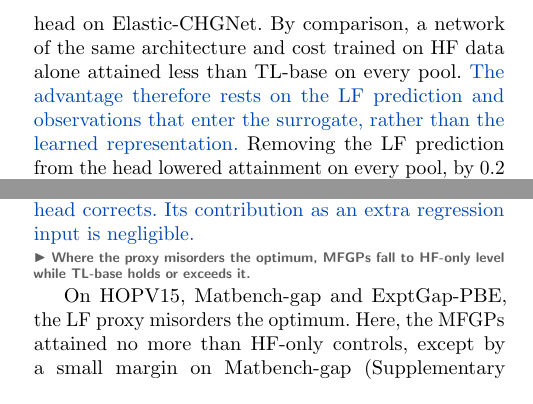
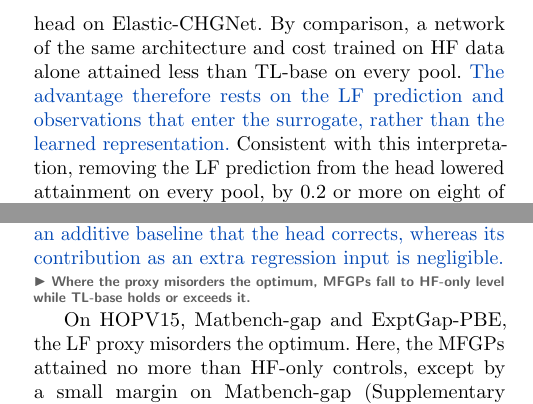
Before and after one commit to jaewook-lee4014/Jaewook-MFBO-TL-Paper, a LaTeX paper (main.tex): two parts of the columns of page 4 of 16, joined at a grey line, cut so that both start at the same text. Compiled offline with pdfLaTeX.

Commit message:
Connect the LF prediction ablation evidence and interpretation

```diff
--- a/main.tex
+++ b/main.tex
@@ -172,7 +172,7 @@ The trajectories locate the gap late in the run rather than at the first HF eval
 A stationary kernel imposes one global notion of smoothness. In a descriptor space compressed by principal component analysis (PCA), however, the LF--HF discrepancy can vary strongly near the optimum. A GP can therefore misrank promising candidates. The TL surrogates correct the LF prediction with a linear head that has few parameters to fit from sparse HF data. On HOPV15, the LF signal has little global linear association with HF ($R^2 = 0.02$). The improvement is consistent with a more useful predictive mean, but does not by itself distinguish representation expressivity from LF-to-HF transfer.
 
 \storyline{Ablation: random features change little and HF-only networks lose; the advantage is the LF prediction acting as the additive baseline.}
-A feature ablation on the nine molecular and materials pools locates the source of this mean (Supplementary Table~\ref{supptab:feature_ablation}). We replaced the head's learned representation with random features or reduced the head to the scalar LF prediction alone. Attainment stayed within $0.09$ on every pool for every surrogate, except the scalar head on Elastic-CHGNet. By comparison, a network of the same architecture and cost trained on HF data alone attained less than TL-base on every pool. \mainclaim{The advantage therefore rests on the LF prediction and observations that enter the surrogate, rather than the learned representation.} Removing the LF prediction from the head lowered attainment on every pool, by $0.2$ or more on eight of the nine (Supplementary Table~\ref{supptab:head_path}). \mainclaim{The LF prediction acts as the additive baseline that the head corrects. Its contribution as an extra regression input is negligible.}
+A feature ablation on the nine molecular and materials pools locates the source of this mean (Supplementary Table~\ref{supptab:feature_ablation}). We replaced the head's learned representation with random features or reduced the head to the scalar LF prediction alone. Attainment stayed within $0.09$ on every pool for every surrogate, except the scalar head on Elastic-CHGNet. By comparison, a network of the same architecture and cost trained on HF data alone attained less than TL-base on every pool. \mainclaim{The advantage therefore rests on the LF prediction and observations that enter the surrogate, rather than the learned representation.} Consistent with this interpretation, removing the LF prediction from the head lowered attainment on every pool, by $0.2$ or more on eight of the nine (Supplementary Table~\ref{supptab:head_path}). \mainclaim{Further ablations show that the LF prediction contributes primarily as an additive baseline that the head corrects, whereas its contribution as an extra regression input is negligible.}
 
 \storyline{Where the proxy misorders the optimum, MFGPs fall to HF-only level while TL-base holds or exceeds it.}
 On HOPV15, Matbench-gap and ExptGap-PBE, the LF proxy misorders the optimum. Here, the MFGPs attained no more than HF-only controls, except by a small margin on Matbench-gap (Supplementary Table~\ref{supptab:hf_only_baselines}). These controls used a single-fidelity GP (SFGP) or random HF sampling and started from the same initial points. TL-base held the controls' level within $0.02$ on HOPV15 and ExptGap-PBE and exceeded it on Matbench-gap. On all three pools, it therefore exceeded the best-performing GP and ended at lower regret than GP-base.
```
